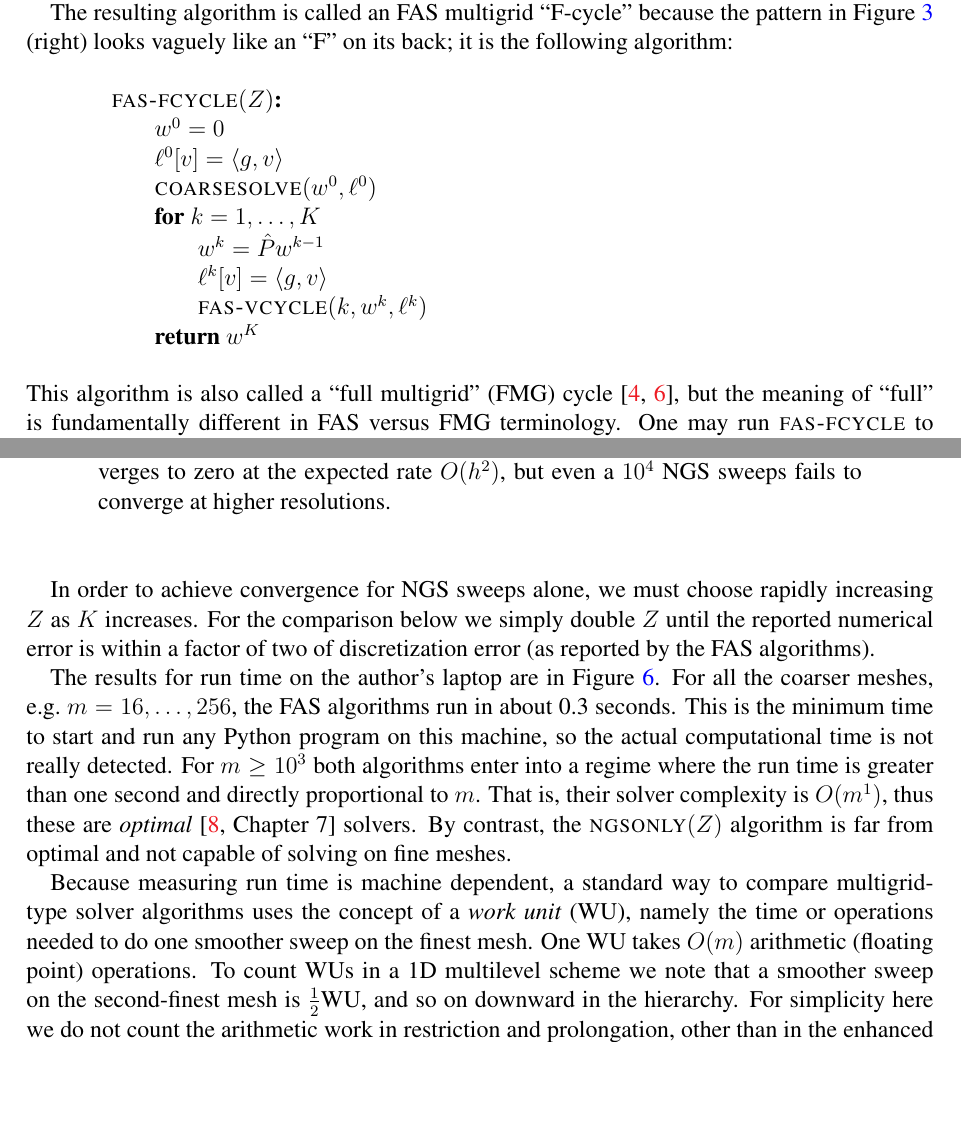
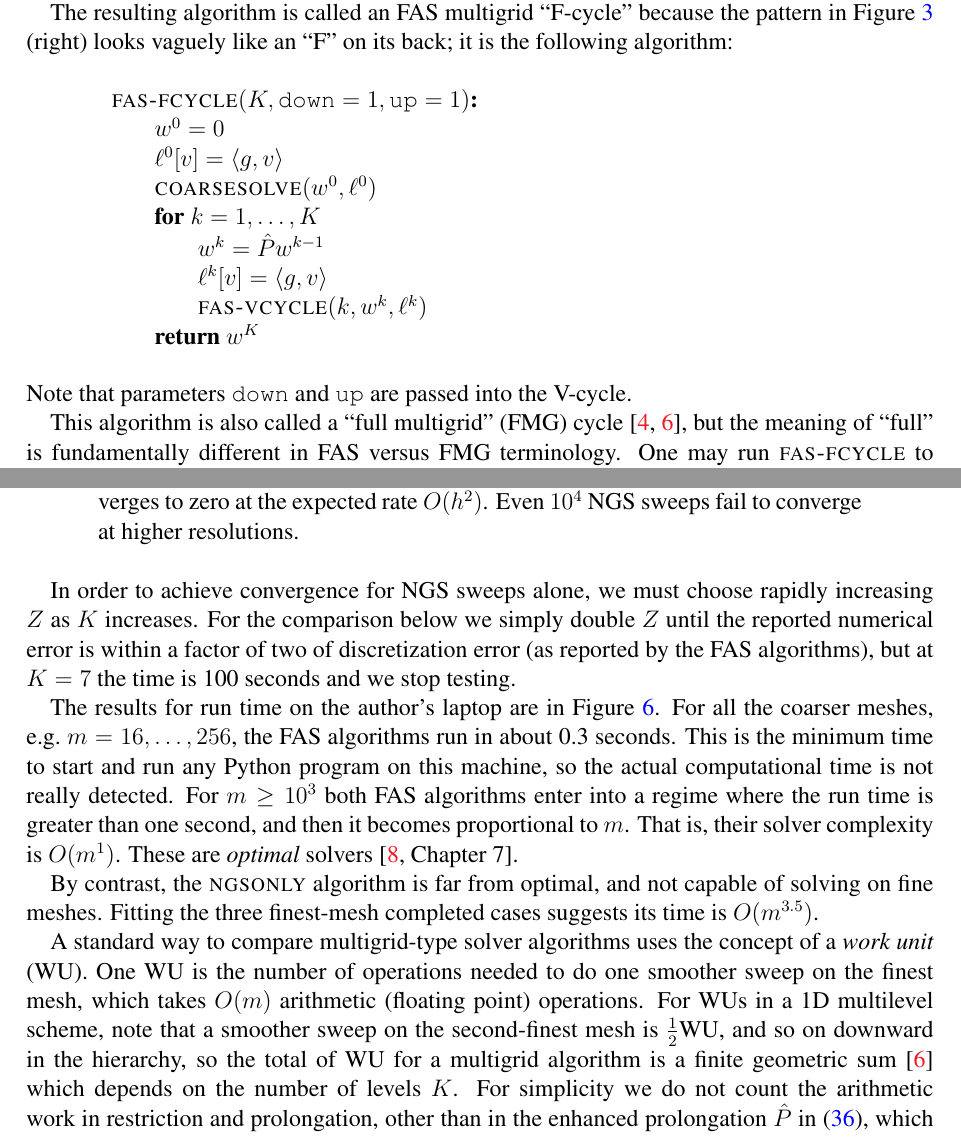
Before and after one commit to bueler/mg-glaciers, a LaTeX paper (fas/doc/fas.tex): two parts of pages 13 and 16 of 20, joined at a grey line, cut so that both start at the same text, the shorter picture padded with empty space. Compiled offline with pdfLaTeX.

Commit message:
Edits section 8, including added figure on single F-cycles.

```diff
--- a/fas/doc/fas.tex
+++ b/fas/doc/fas.tex
@@ -450,7 +450,7 @@ But we can add a different multilevel idea to get a new kind of cycle.  It is ba
 
 The resulting algorithm is called an FAS multigrid ``F-cycle'' because the pattern in Figure \ref{fig:cycles} (right) looks vaguely like an ``F'' on its back; it is the following algorithm:
 \begin{pseudo*}
-\pr{fas-fcycle}(Z)\text{:} \\+
+\pr{fas-fcycle}(K,\id{down}=1,\id{up}=1)\text{:} \\+
     $w^0 = 0$ \\
     $\ell^0[v] = \ip{g}{v}$ \\
     \pr{coarsesolve}(w^0,\ell^0) \\
@@ -460,6 +460,8 @@ The resulting algorithm is called an FAS multigrid ``F-cycle'' because the patte
         \pr{fas-vcycle}(k,w^k,\ell^k) \\-
     return $w^K$
 \end{pseudo*}
+Note that parameters \id{down} and \id{up} are passed into the V-cycle.
+
 This algorithm is also called a ``full multigrid'' (FMG) cycle \cite{BrandtLivne2011,Briggsetal2000}, but the meaning of ``full'' is fundamentally different in FAS versus FMG terminology.  One may run \pr{fas-fcycle} to generate the initial iterate for \pr{fas-solver}, as as we will see in section \ref{sec:performance}, the result of one F-cycle is already a very good solution.
 
 It is important to avoid the introduction of high frequencies as one generates the first iterate on the finer mesh.  Thus a coarse-mesh solution is prolonged on to the next level by a possibly-different operator:
@@ -517,7 +519,7 @@ As shown in Figure \ref{fig:converge}, such runs generates convergence to discre
 
 \begin{figure}
 \includegraphics[width=0.7\textwidth]{figs/converge.pdf}
-\caption{For a fixed number of V-cycles the numerical error $\|u-u_{\text{ex}}\|_2$ converges to zero at the expected rate $O(h^2)$, but even a $10^4$ NGS sweeps fails to converge at higher resolutions.}
+\caption{For a fixed number of V-cycles the numerical error $\|u-u_{\text{ex}}\|_2$ converges to zero at the expected rate $O(h^2)$.  Even $10^4$ NGS sweeps fail to converge at higher resolutions.}
 \label{fig:converge}
 \end{figure}
 
@@ -542,9 +544,11 @@ The two FAS algorithms actually represent many different algorithms.  While maki
 \end{tabular}
 
 \medskip
-In order to achieve convergence for NGS sweeps alone, we must choose rapidly increasing $Z$ as $K$ increases.  For the comparison below we simply double $Z$ until the reported numerical error is within a factor of two of discretization error (as reported by the FAS algorithms).
+In order to achieve convergence for NGS sweeps alone, we must choose rapidly increasing $Z$ as $K$ increases.  For the comparison below we simply double $Z$ until the reported numerical error is within a factor of two of discretization error (as reported by the FAS algorithms), but at $K=7$ the time is 100 seconds and we stop testing.
 
-The results for run time on the author's laptop are in Figure \ref{fig:optimal}.  For all the coarser meshes, e.g.~$m=16,\dots,256$, the FAS algorithms run in about 0.3 seconds.  This is the minimum time to start and run any Python program on this machine, so the actual computational time is not really detected.  For $m \ge 10^3$ both algorithms enter into a regime where the run time is greater than one second and directly proportional to $m$.  That is, their solver complexity is $O(m^1)$, thus these are \emph{optimal} \cite[Chapter 7]{Bueler2021} solvers.  By contrast, the \textsc{ngsonly}$(Z)$ algorithm is far from optimal and not capable of solving on fine meshes.
+The results for run time on the author's laptop are in Figure \ref{fig:optimal}.  For all the coarser meshes, e.g.~$m=16,\dots,256$, the FAS algorithms run in about 0.3 seconds.  This is the minimum time to start and run any Python program on this machine, so the actual computational time is not really detected.  For $m \ge 10^3$ both FAS algorithms enter into a regime where the run time is greater than one second, and then it becomes proportional to $m$.  That is, their solver complexity is $O(m^1)$.  These are \emph{optimal} solvers \cite[Chapter 7]{Bueler2021}.
+
+By contrast, the \pr{ngsonly} algorithm is far from optimal, and not capable of solving on fine meshes.  Fitting the three finest-mesh completed cases suggests its time is $O(m^{3.5})$.
 
 \begin{figure}
 \includegraphics[width=0.7\textwidth]{figs/optimal.pdf}
@@ -552,7 +556,7 @@ The results for run time on the author's laptop are in Figure \ref{fig:optimal}.
 \label{fig:optimal}
 \end{figure}
 
-Because measuring run time is machine dependent, a standard way to compare multigrid-type solver algorithms uses the concept of a \emph{work unit} (WU), namely the time or operations needed to do one smoother sweep on the finest mesh.  One WU takes $O(m)$ arithmetic (floating point) operations.  To count WUs in a 1D multilevel scheme we note that a smoother sweep on the second-finest mesh is $\frac{1}{2}$WU, and so on downward in the hierarchy.  For simplicity here we do not count the arithmetic work in restriction and prolongation, other than in the enhanced prolongation $\hat P$ in \eqref{enhancedprolongation}, which uses $\frac{1}{2}$WU when passing to the finest mesh.  Also we ignore non-arithmetic work entirely, for example the time taken to move quantities in memory.
+A standard way to compare multigrid-type solver algorithms uses the concept of a \emph{work unit} (WU).  One WU is the number of operations needed to do one smoother sweep on the finest mesh, which takes $O(m)$ arithmetic (floating point) operations.  For WUs in a 1D multilevel scheme, note that a smoother sweep on the second-finest mesh is $\frac{1}{2}$WU, and so on downward in the hierarchy, so the total of WU for a multigrid algorithm is a finite geometric sum \cite{Briggsetal2000} which depends on the number of levels $K$.  For simplicity we do not count the arithmetic work in restriction and prolongation, other than in the enhanced prolongation $\hat P$ in \eqref{enhancedprolongation}, which uses $\frac{1}{2}$WU when passing to the finest mesh.  Also we ignore non-arithmetic work entirely, for example vector copies.
 
-On multilevel hierarchies, by summing geometric series \cite{Briggsetal2000} we may compute the $K\to\infty$ WUs of the three algorithms above.  Thus, when the hierarchy has a large number of levels, we have the following estimates:
+Consider the $K\to\infty$ limit of WU calculations for the three algorithms above:
 \begin{align*}
```
Also changed, not shown: fas/doc/fas.tex (23 more changed lines).
